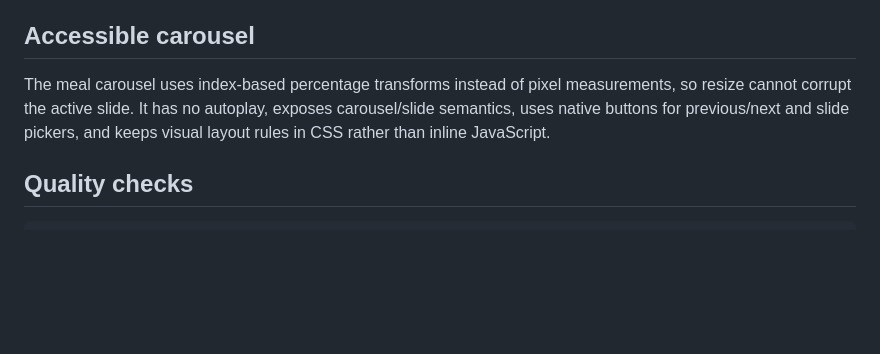
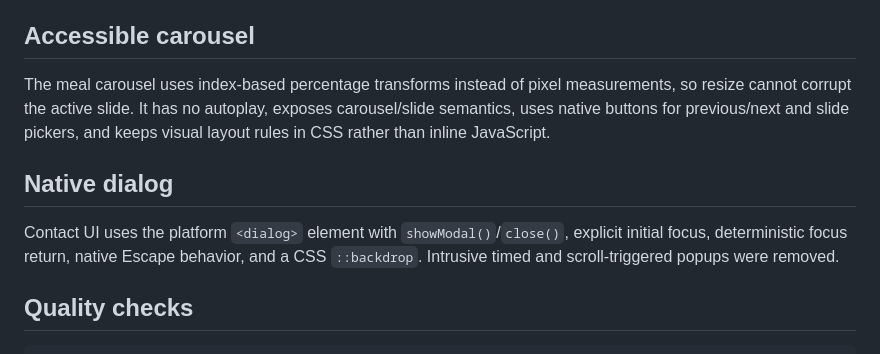
Before and after one commit to MykolaDotsenko/Healthy-Lifestyle-Website-Vanilla-JS, a Markdown page: README.md, the part around the change. Drawn GitHub-style; blank space fills up the shorter version.

Commit message:
docs: document native dialog behavior

````diff
--- a/README.md
+++ b/README.md
@@ -73,6 +73,10 @@ The eating-style selector implements the WAI-ARIA tabs pattern with one roving t
 
 The meal carousel uses index-based percentage transforms instead of pixel measurements, so resize cannot corrupt the active slide. It has no autoplay, exposes carousel/slide semantics, uses native buttons for previous/next and slide pickers, and keeps visual layout rules in CSS rather than inline JavaScript.
 
+## Native dialog
+
+Contact UI uses the platform `<dialog>` element with `showModal()`/`close()`, explicit initial focus, deterministic focus return, native Escape behavior, and a CSS `::backdrop`. Intrusive timed and scroll-triggered popups were removed.
+
 ## Quality checks
 
 ```bash
````
